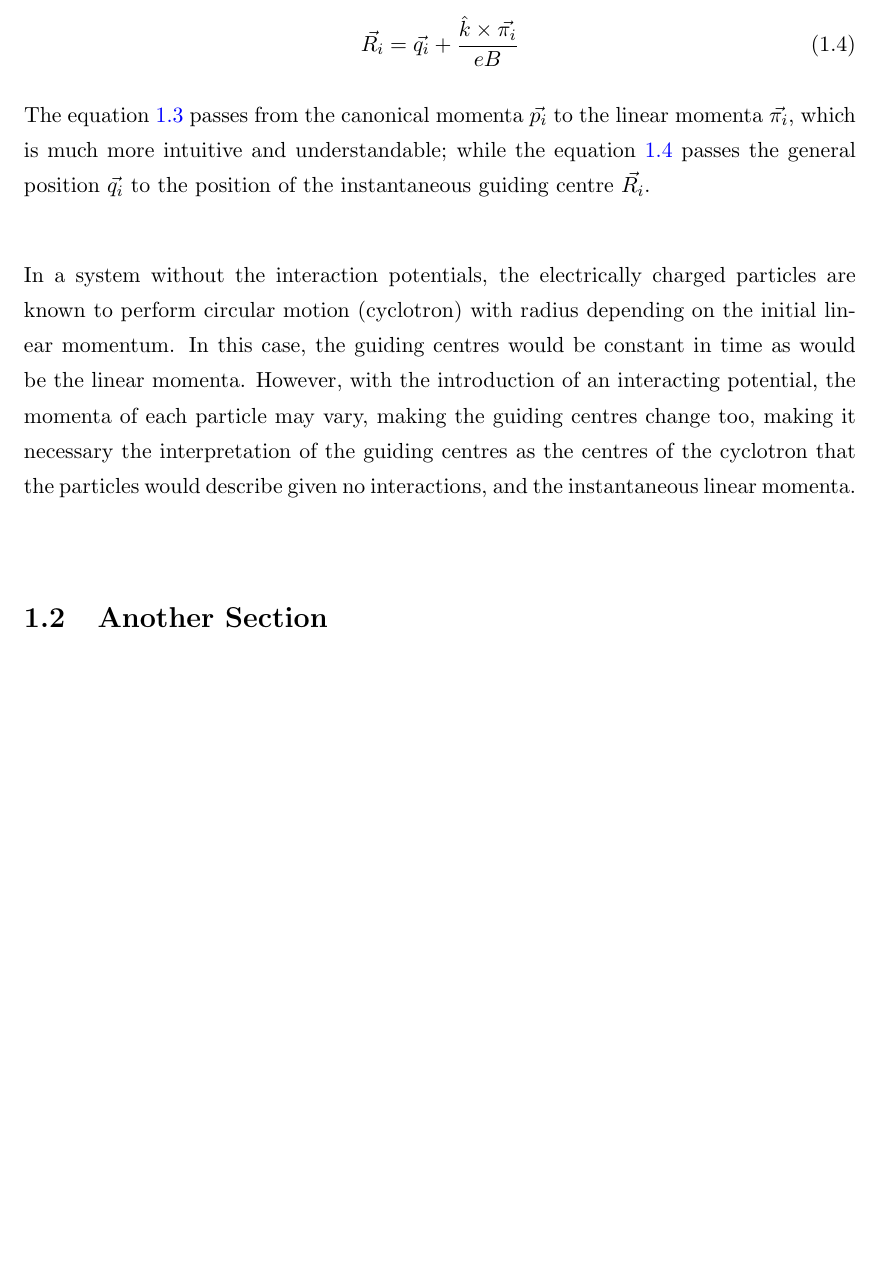
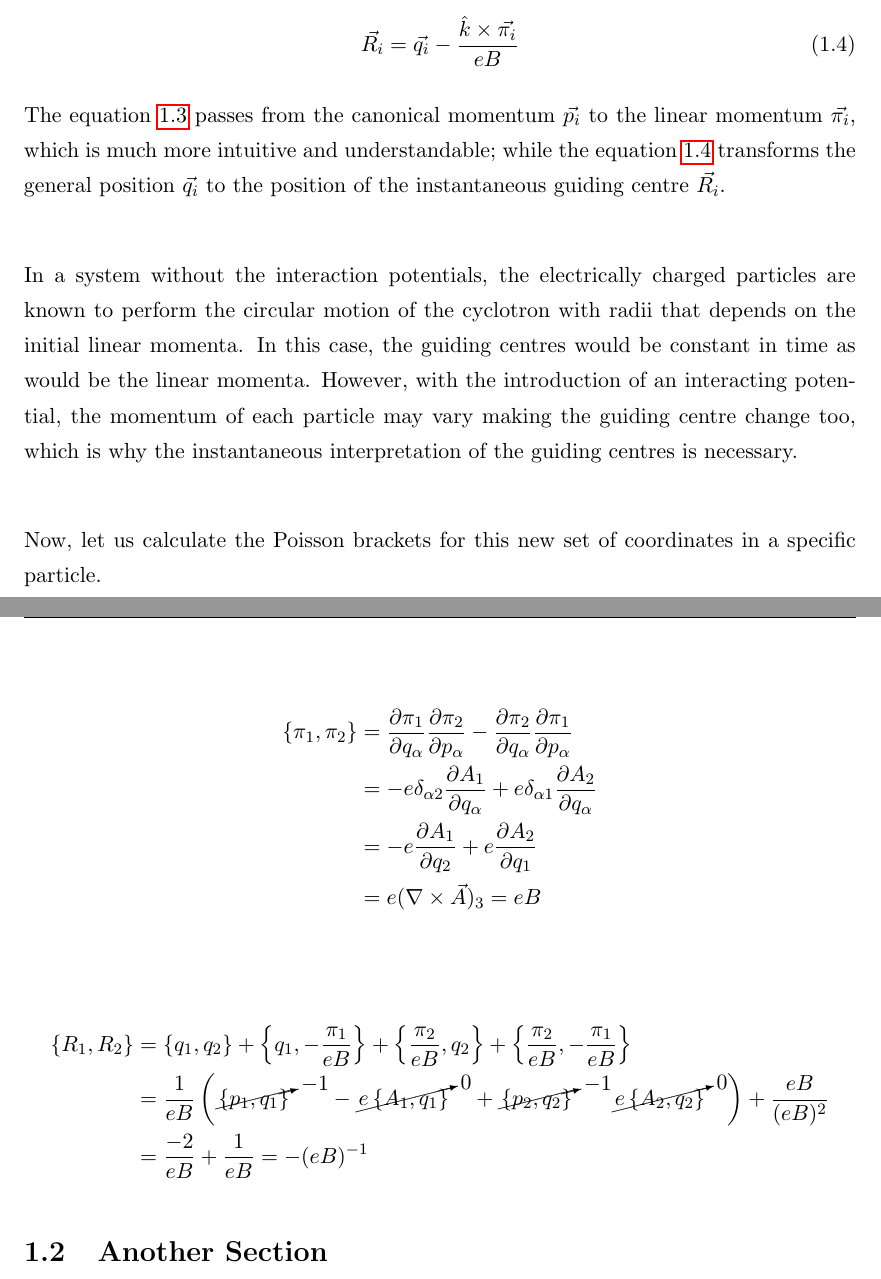
Before and after one commit to jdprada1760/Thesis, a LaTeX thesis (Document/Thesis.tex, which reads Document/Chapters/Chapter1.tex): part of page 14 of 18 before the commit and two parts of pages 14 and 15 of 18 after it, the two joined at a grey line, cut so that both start at the same text, the shorter picture padded with empty space. Compiled offline with pdfLaTeX.

Commit message:
Another page

```diff
--- a/Document/Chapters/Chapter1.tex
+++ b/Document/Chapters/Chapter1.tex
@@ -38,15 +38,30 @@ This transformation is defined by the following two equations:
 \end{equation}
 
 \begin{equation}
-\vec{R_i} = \vec{q_i} + \frac{\hat{k}\times\vec{\pi_i}}{eB}
+\vec{R_i} = \vec{q_i} - \frac{\hat{k}\times\vec{\pi_i}}{eB}
 \label{eq:ct2d2}
 \end{equation}
 
-The equation \ref{eq:ct2d1} passes from the canonical momenta $\vec{p_i}$ to the linear momenta $\vec{\pi_i}$, which is much more intuitive and understandable; while the equation \ref{eq:ct2d2} passes the general position  $\vec{q_i}$ to the position of the instantaneous guiding centre $\vec{R_i}$.\\
+The equation \ref{eq:ct2d1} passes from the canonical momentum $\vec{p_i}$ to the linear momentum $\vec{\pi_i}$, which is much more intuitive and understandable; while the equation \ref{eq:ct2d2} transforms the general position  $\vec{q_i}$ to the position of the instantaneous guiding centre $\vec{R_i}$.\\
 % Sera carreta?
 
-In a system without the interaction potentials, the electrically charged particles are known to perform circular motion (cyclotron) with radius depending on the initial linear momentum. In this case, the guiding centres would be constant in time as would be the linear momenta. However, with the introduction of an interacting potential, the momenta of each particle may vary, making the guiding centres change too, making it necessary the interpretation of the guiding centres as the centres of the cyclotron that the particles would describe given no interactions, and the instantaneous linear momenta.\\
+In a system without the interaction potentials, the electrically charged particles are known to perform the circular motion of the cyclotron with radii that depends on the initial linear momenta. In this case, the guiding centres would be constant in time as would be the linear momenta. However, with the introduction of an interacting potential, the momentum of each particle may vary making the guiding centre change too, which is why the instantaneous interpretation of the guiding centres is necessary.\\
 
+Now, let us calculate the Poisson brackets for this new set of coordinates in a specific particle.
+
+
+\begin{align*}
+\poisson{\pi_1}{\pi_2} &= \frac{\partial \pi_1}{\partial q_{\alpha}}\frac{\partial \pi_2}{\partial p_{\alpha}} - \frac{\partial \pi_2}{\partial q_{\alpha}}\frac{\partial \pi_1}{\partial p_{\alpha}}\\
+&= -e\delta_{\alpha 2}\frac{\partial A_1}{\partial q_{\alpha}} +e\delta_{\alpha 1}\frac{\partial A_2}{\partial q_{\alpha}}\\
+&= -e\frac{\partial A_1}{\partial q_{2}}  + e\frac{\partial A_2}{\partial q_{1}}\\
+&= e(\nabla \times \vec{A})_3 = eB
+\end{align*}
+
+\begin{align*}
+\poisson{R_1}{R_2} &= \poisson{q_1}{q_2} + \poisson{q_1}{-\frac{\pi_1}{eB}} +\poisson{\frac{\pi_2}{eB}}{q_2} + \poisson{\frac{\pi_2}{eB}}{-\frac{\pi_1}{eB}}\\
+&= \frac{1}{eB}\roundP{\cancelto{-1}{\poisson{p_1}{q_1}}- \cancelto{0}{e\poisson{A_1}{q_1}}+\cancelto{-1}{\poisson{p_2}{q_2}} \cancelto{0}{e\poisson{A_2}{q_2}}} +\frac{eB}{(eB)^2}\\
+&= \frac{-2}{eB}+ \frac{1}{eB} = -(eB)^{-1}
+\end{align*}
 
 
 \section{Another Section}
--- a/Document/Thesis.tex
+++ b/Document/Thesis.tex
@@ -10,13 +10,16 @@
 \usepackage[square, numbers, comma, sort&compress]{natbib}  % Use the "Natbib" style for the references in the Bibliography
 \usepackage{verbatim}  % Needed for the "comment" environment to make LaTeX comments
 \usepackage{vector}  % Allows "\bvec{}" and "\buvec{}" for "blackboard" style bold vectors in maths
-\hypersetup{urlcolor=blue, colorlinks=true}  % Colours hyperlinks in blue, but this can be distracting if there are many links.
+\hypersetup{urlcolor=black, colorlinks=false}  % Colours hyperlinks in blue, but this can be distracting if there are many links.
 
 % Defines the command for the norm
 \usepackage{amsmath}
-\newcommand{\norm}[1]{\left\lVert#1\right\rVert}
-
+\usepackage[makeroom]{cancel}
+\newcommand{\norm}[1]{\left\lVert #1 \right\rVert}
+% Command for round parenthesis
 \newcommand{\roundP}[1]{\left( #1 \right)}
+% Command for poisson brackets
+\newcommand{\poisson}[2]{\left\lbrace #1, #2 \right\rbrace}
 
 
 %% ----------------------------------------------------------------
```
Also changed, not shown: Document/Thesis.pdf, Document/Chapters/Chapter1.tex (6 more changed lines), Document/Thesis.tex (2 more changed lines), 5 other files.
